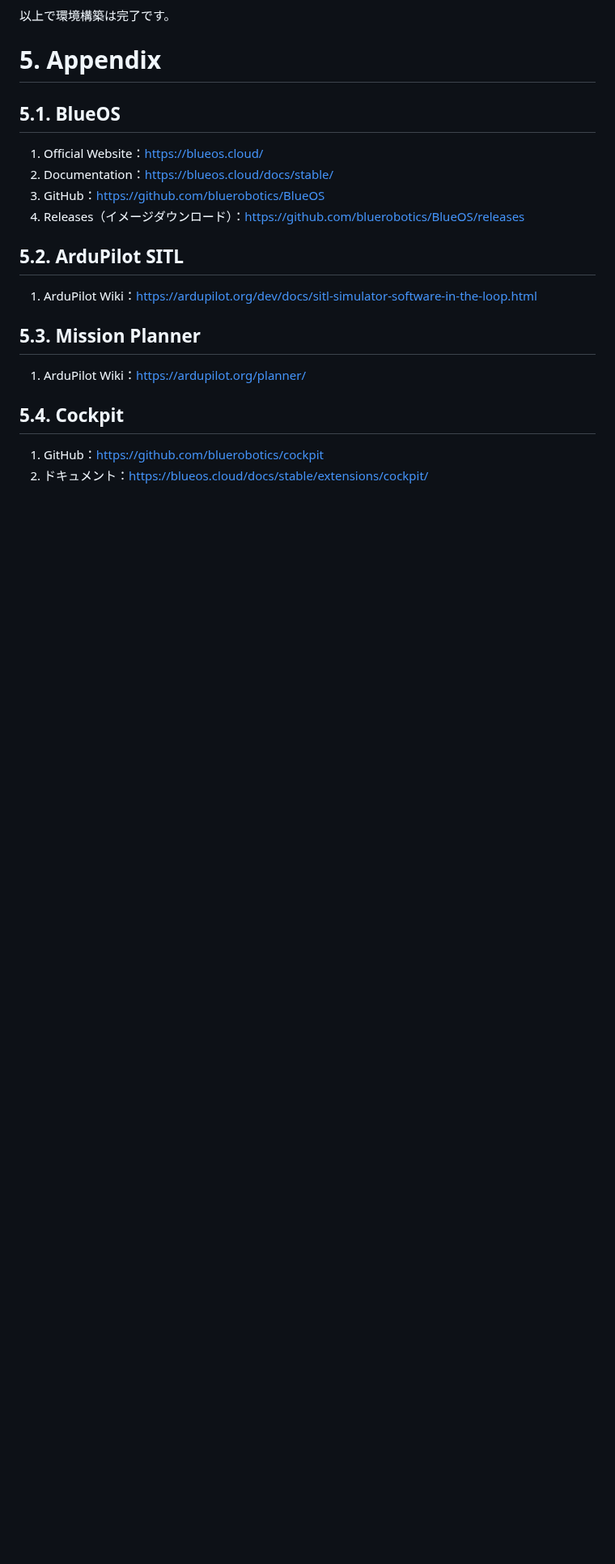
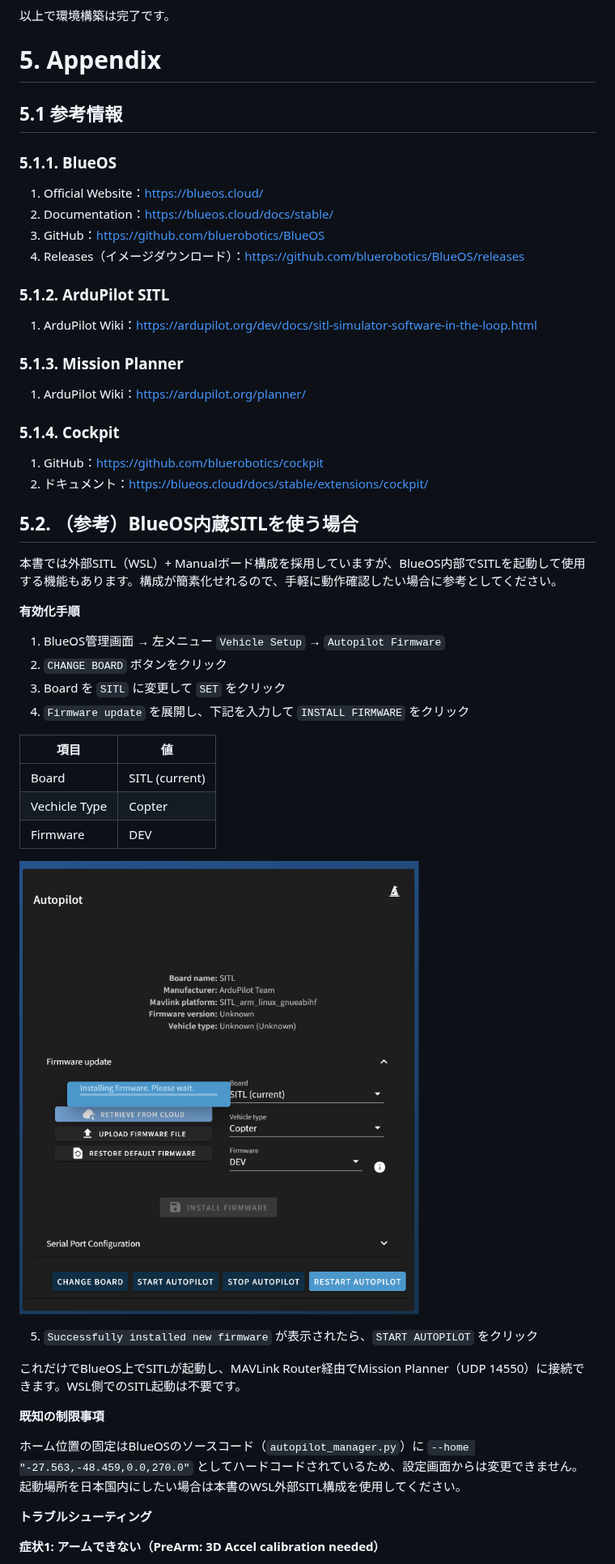
Before and after one commit to hfujikawa77/droneschool-doc, a Markdown page: doc/drone-dev-env-setup-guide/cc-blueos-setup-guide.md, the part around one of its changes. Shown at 81% size. Rendered like a GitHub page; pictures changed too: doc/drone-dev-env-setup-guide/media/blueos-sitl-setup-010.png (added); blank space fills up the shorter version.

```diff
--- a/doc/drone-dev-env-setup-guide/cc-blueos-setup-guide.md
+++ b/doc/drone-dev-env-setup-guide/cc-blueos-setup-guide.md
@@ -346,15 +348,48 @@ Cockpitの画面に切り替わり、機体（SITL）のテレメトリ（高度
 <div style="page-break-before:always"></div>
 
 # 5. Appendix
-## 5.1. BlueOS
+## 5.1 参考情報
+### 5.1.1. BlueOS
 1. Official Website：[https://blueos.cloud/](https://blueos.cloud/)
 2. Documentation：[https://blueos.cloud/docs/stable/](https://blueos.cloud/docs/stable/)
 3. GitHub：[https://github.com/bluerobotics/BlueOS](https://github.com/bluerobotics/BlueOS)
 4. Releases（イメージダウンロード）：[https://github.com/bluerobotics/BlueOS/releases](https://github.com/bluerobotics/BlueOS/releases)
-## 5.2. ArduPilot SITL
+### 5.1.2. ArduPilot SITL
 1. ArduPilot Wiki：[https://ardupilot.org/dev/docs/sitl-simulator-software-in-the-loop.html](https://ardupilot.org/dev/docs/sitl-simulator-software-in-the-loop.html)
-## 5.3. Mission Planner
+### 5.1.3. Mission Planner
 1. ArduPilot Wiki：[https://ardupilot.org/planner/](https://ardupilot.org/planner/)
-## 5.4. Cockpit
+### 5.1.4. Cockpit
 1. GitHub：[https://github.com/bluerobotics/cockpit](https://github.com/bluerobotics/cockpit)
 2. ドキュメント：[https://blueos.cloud/docs/stable/extensions/cockpit/](https://blueos.cloud/docs/stable/extensions/cockpit/)
+
+## 5.2. （参考）BlueOS内蔵SITLを使う場合
+
+本書では外部SITL（WSL）+ Manualボード構成を採用していますが、BlueOS内部でSITLを起動して使用する機能もあります。構成が簡素化せれるので、手軽に動作確認したい場合に参考としてください。
+
+**有効化手順**
+
+1. BlueOS管理画面 → 左メニュー `Vehicle Setup` → `Autopilot Firmware`
+2. `CHANGE BOARD` ボタンをクリック
+3. Board を `SITL` に変更して `SET` をクリック
+4. `Firmware update` を展開し、下記を入力して `INSTALL FIRMWARE` をクリック
+
+| 項目 | 値 |
+|------|-----|
+| Board | SITL (current) |
+| Vechicle Type | Copter |
+| Firmware | DEV |
+
+![alt text](media/blueos-sitl-setup-010.png)
+
+5. `Successfully installed new firmware` が表示されたら、`START AUTOPILOT` をクリック
+
+これだけでBlueOS上でSITLが起動し、MAVLink Router経由でMission Planner（UDP 14550）に接続できます。WSL側でのSITL起動は不要です。
+
+**既知の制限事項**
+
+ホーム位置の固定はBlueOSのソースコード（`autopilot_manager.py`）に `--home "-27.563,-48.459,0.0,270.0"` としてハードコードされているため、設定画面からは変更できません。起動場所を日本国内にしたい場合は本書のWSL外部SITL構成を使用してください。
+
+**トラブルシューティング**
+
+**症状1: アームできない（PreArm: 3D Accel calibration needed）**
+
```
Also changed, not shown: other parts of doc/drone-dev-env-setup-guide/cc-blueos-setup-guide.md (+33 -4 lines).
